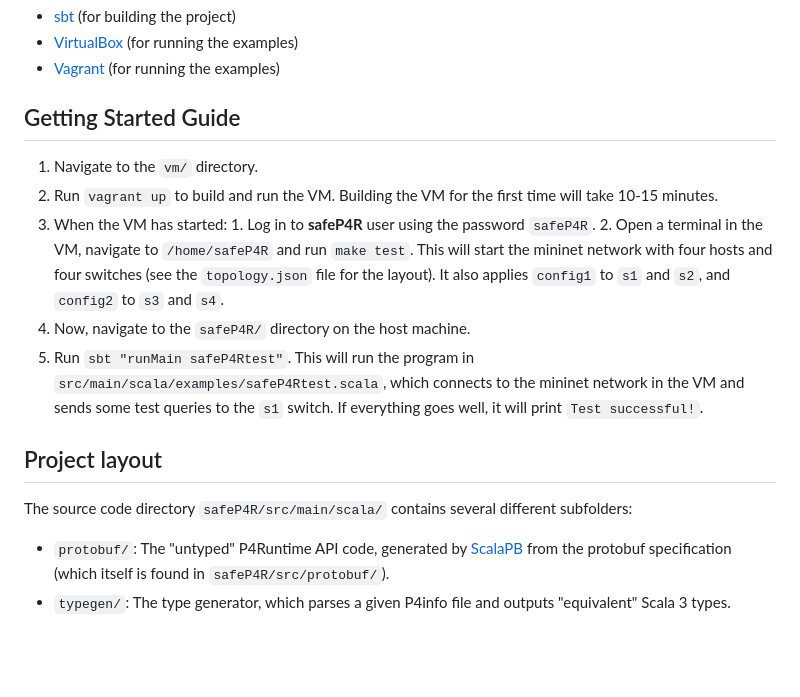
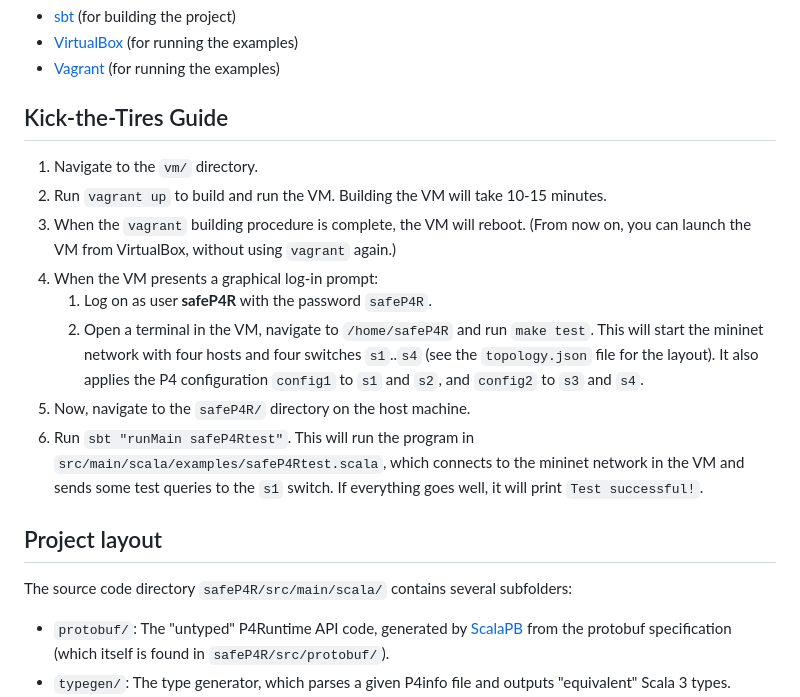
Before and after one commit to JensKanstrupLarsen/safeP4R, a Markdown page: README.md, the part around the change. Rendered like a GitHub page; blank space fills up the shorter version.

```diff
--- a/README.md
+++ b/README.md
@@ -13,23 +13,26 @@ __This project requires:__
   * [VirtualBox](https://www.virtualbox.org/wiki/Downloads) (for running the examples)
   * [Vagrant](https://www.vagrantup.com/) (for running the examples)
 
-## Getting Started Guide
+## Kick-the-Tires Guide
 
   1. Navigate to the `vm/` directory.
-  2. Run `vagrant up` to build and run the VM. Building the VM for the first time will take 10-15 minutes.
-  3. When the VM has started:
-    1. Log in to __safeP4R__ user using the password `safeP4R`.
-    2. Open a terminal in the VM, navigate to `/home/safeP4R` and run `make test`.
-          This will start the mininet network with four hosts and four switches (see the `topology.json` file for the layout).
-          It also applies `config1` to `s1` and `s2`, and `config2` to `s3` and `s4`.
-  5. Now, navigate to the `safeP4R/` directory on the host machine.
-  6. Run `sbt "runMain safeP4Rtest"`. This will run the program in `src/main/scala/examples/safeP4Rtest.scala`,
+  2. Run `vagrant up` to build and run the VM. Building the VM will take 10-15 minutes.
+  4. When the `vagrant` building procedure is complete, the VM will reboot.
+     (From now on, you can launch the VM from VirtualBox, without using `vagrant` again.)
+  5. When the VM presents a graphical log-in prompt:
+      1. Log on as user __safeP4R__ with the password `safeP4R`.
+      2. Open a terminal in the VM, navigate to `/home/safeP4R` and run `make test`.
+         This will start the mininet network with four hosts and four switches `s1`..`s4`
+         (see the `topology.json` file for the layout).
+         It also applies the P4 configuration `config1` to `s1` and `s2`, and `config2` to `s3` and `s4`.
+  7. Now, navigate to the `safeP4R/` directory on the host machine.
+  8. Run `sbt "runMain safeP4Rtest"`. This will run the program in `src/main/scala/examples/safeP4Rtest.scala`,
      which connects to the mininet network in the VM and sends some test queries to the `s1` switch.
      If everything goes well, it will print `Test successful!`.
 
 ## Project layout
 
-The source code directory `safeP4R/src/main/scala/` contains several different subfolders:
+The source code directory `safeP4R/src/main/scala/` contains several subfolders:
 
   * `protobuf/`: The "untyped" P4Runtime API code, generated by [ScalaPB](https://scalapb.github.io/docs/installation)
     from the protobuf specification (which itself is found in `safeP4R/src/protobuf/`).
```
